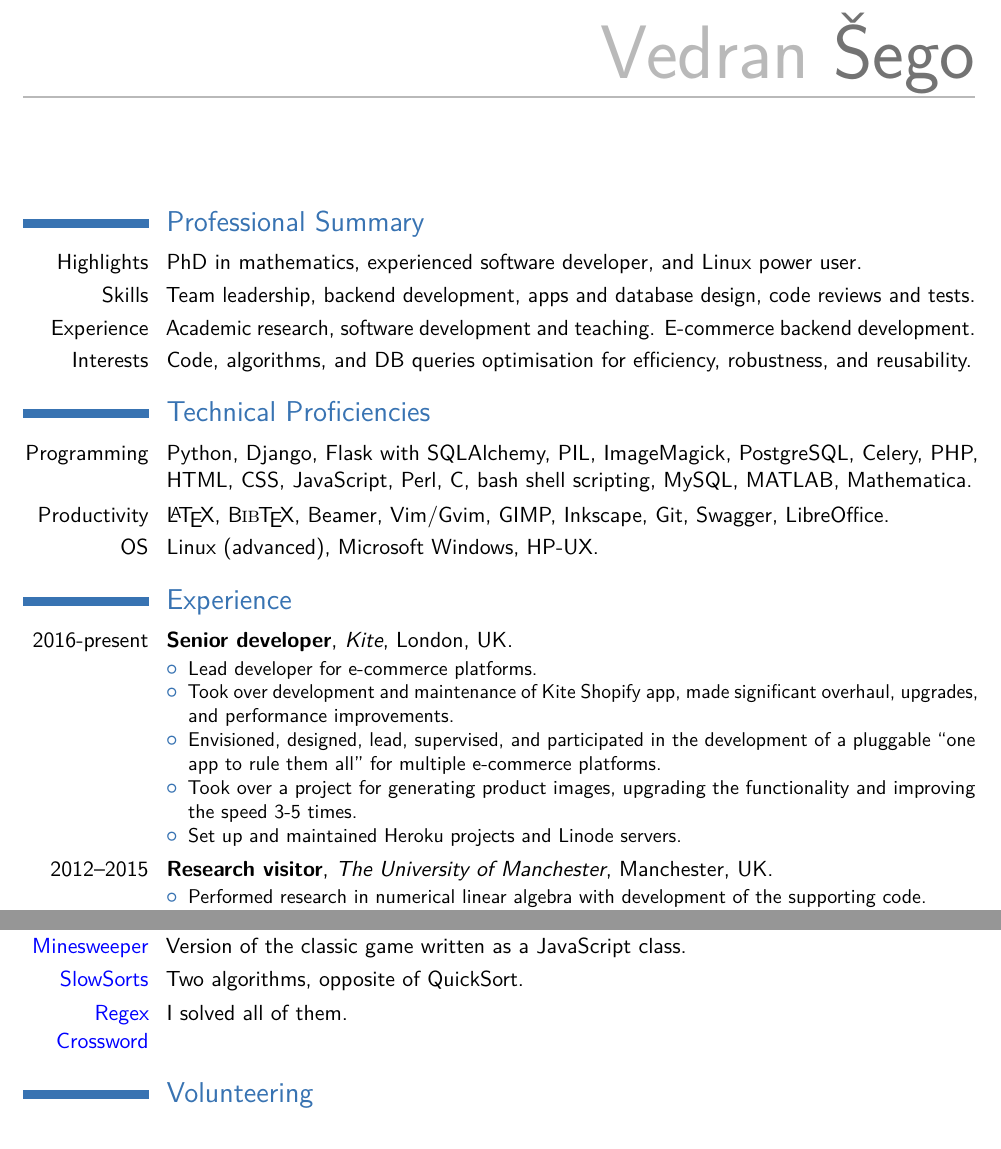
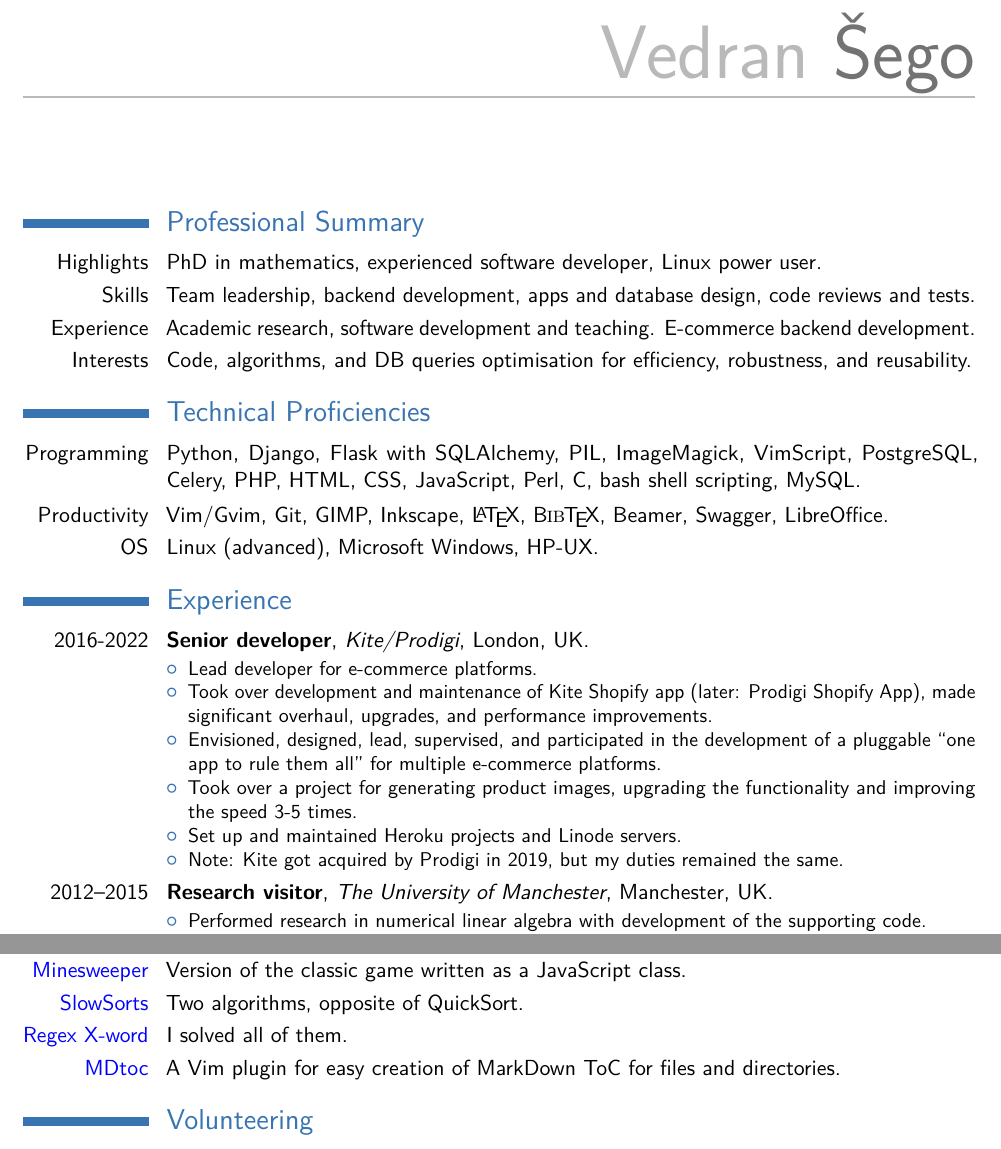
Before and after one commit to vsego/cv, a LaTeX CV (vsego-cv-prog.tex): two parts of pages 1 and 2 of 2, joined at a grey line, cut so that both start at the same text. Compiled offline with pdfLaTeX.

Commit message:
Add end of work at Prodigi, MDToC

```diff
--- a/vsego-cv-prog.tex
+++ b/vsego-cv-prog.tex
@@ -48,7 +48,7 @@
 
 % All information in this block is optional, comment out any lines you don't need
 %\title{Curriculum Vitae}
-\address{3 Six Bells Lane}{TN131JE, Sevenoaks, UK}
+\address{68 Jacoby Place, Priory Rd, Edgbaston}{B57UW, Birmingham, UK}
 \mobile{(44) 77-9592-9136}
 %\phone{(000) 111 1112}
 %\fax{(000) 111 1113}
@@ -92,7 +92,7 @@
 
 \section{Professional Summary}
 
-\cvitem{Highlights}{PhD in mathematics, experienced software developer, and Linux power user.}
+\cvitem{Highlights}{PhD in mathematics, experienced software developer, Linux power user.}
 \cvitem{Skills}{Team leadership, backend development, apps and database design, code reviews and tests.}
 \cvitem{Experience}{Academic research, software development and teaching. E-commerce backend development.}
 \cvitem{Interests}{Code, algorithms, and DB queries optimisation for efficiency, robustness, and reusability.}
@@ -103,8 +103,8 @@
 
 \section{Technical Proficiencies}
 
-\cvitem{Programming}{Python, Django, Flask with SQLAlchemy, PIL, ImageMagick, PostgreSQL, Celery, PHP, HTML, CSS, JavaScript, Perl, C, bash shell scripting, MySQL, MATLAB, Mathematica.}
-\cvitem{Productivity}{\LaTeX, \BibTeX, Beamer, Vim/Gvim, GIMP, Inkscape, Git, Swagger, LibreOffice.}
+\cvitem{Programming}{Python, Django, Flask with SQLAlchemy, PIL, ImageMagick, VimScript, PostgreSQL, Celery, PHP, HTML, CSS, JavaScript, Perl, C, bash shell scripting, MySQL.}
+\cvitem{Productivity}{Vim/Gvim, Git, GIMP, Inkscape, \LaTeX, \BibTeX, Beamer, Swagger, LibreOffice.}
 \cvitem{OS}{Linux (advanced), Microsoft Windows, HP-UX.}
 
 %----------------------------------------------------------------------------------------
@@ -113,13 +113,14 @@
 
 \section{Experience}
 
-\cventry{2016-present}{Senior developer}{Kite}{London, UK}{}{
+\cventry{2016-2022}{Senior developer}{Kite/Prodigi}{London, UK}{}{
     \begin{itemize}
         \item Lead developer for e-commerce platforms.
-        \item Took over development and maintenance of Kite Shopify app, made significant overhaul, upgrades, and performance improvements.
+        \item Took over development and maintenance of Kite Shopify app (later: Prodigi Shopify App), made significant overhaul, upgrades, and performance improvements.
         \item Envisioned, designed, lead, supervised, and participated in the development of a pluggable ``one app to rule them all'' for multiple e-commerce platforms.
         \item Took over a project for generating product images, upgrading the functionality and improving the speed 3-5 times.
         \item Set up and maintained Heroku projects and Linode servers.
+        \item Note: Kite got acquired by Prodigi in 2019, but my duties remained the same.
     \end{itemize}
 }
 
@@ -172,7 +173,8 @@
 \cvitem{\href{http://vsego.org/minesweeper/}{Minesweeper}}{Version of the classic game written as a JavaScript class.}
 \cvitem{\href{https://github.com/vsego/SlowSorts}{SlowSorts}}{Two algorithms, opposite of QuickSort.}
 %\cvitem{\href{https://github.com/vsego/advent-of-code}{Advent of Code}}{Participated in the last two; the last one was done each day in a different language.}
-\cvitem{\href{https://regexcrossword.com/}{Regex Crossword}}{I solved all of them.}
+\cvitem{\href{https://regexcrossword.com/}{Regex X-word}}{I solved all of them.}
+\cvitem{\href{https://github.com/vsego/markdown_toc}{MDtoc}}{A Vim plugin for easy creation of MarkDown ToC for files and directories.}
 
 %----------------------------------------------------------------------------------------
 %	INTERESTS SECTION
```
